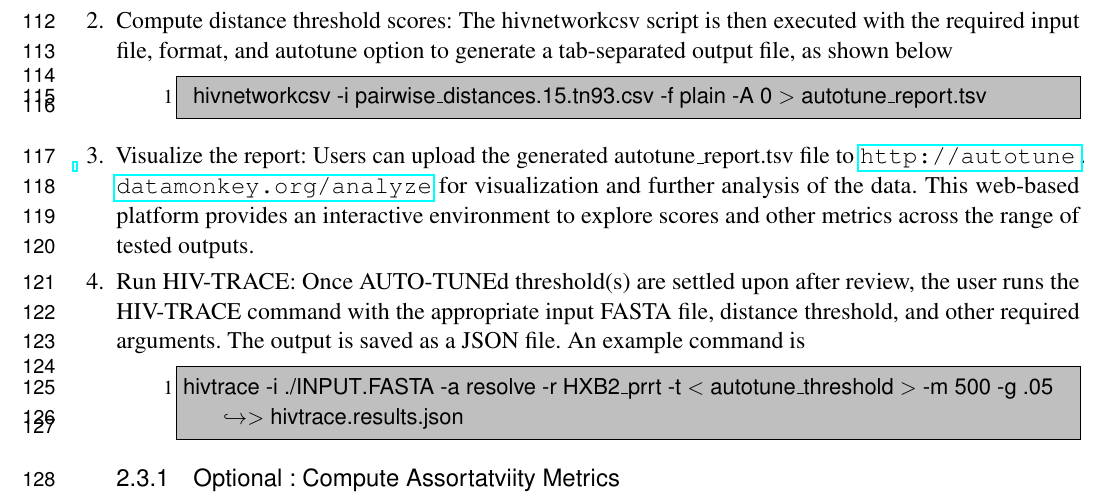
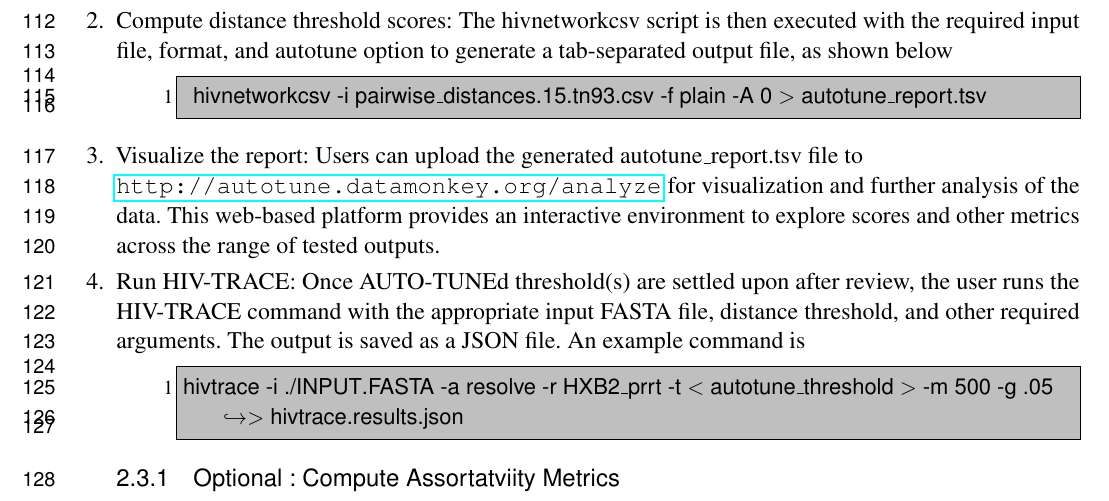
Before and after one commit to veg/autotune-paper, a LaTeX document (frontiers.tex): part of page 4 of 7, cut so that both start at the same text. Compiled offline with pdfLaTeX.

Commit message:
sweaver edit

```diff
--- a/frontiers.tex
+++ b/frontiers.tex
@@ -184,7 +184,7 @@ Please note that the threshold should include the maximal range one is intending
 \end{lstlisting}
 }
 
-\item {Visualize the report: Users can upload the generated autotune\_report.tsv file to \url{http://autotune.datamonkey.org/analyze} for visualization and further analysis of the data. This web-based platform provides an interactive environment to explore scores and other metrics across the range of tested outputs. }
+\item {Visualize the report: Users can upload the generated autotune\_report.tsv file to \\\url{http://autotune.datamonkey.org/analyze} for visualization and further analysis of the data. This web-based platform provides an interactive environment to explore scores and other metrics across the range of tested outputs. }
 
 \item {Run HIV-TRACE: Once AUTO-TUNEd threshold(s) are settled upon after review, the user runs the HIV-TRACE command with the appropriate input FASTA file, distance threshold, and other required arguments. The output is saved as a JSON file. An example command is
 	\begin{lstlisting}[style=BashInputStyle]
```
Also changed, not shown: frontiers.pdf, 4 other files.
